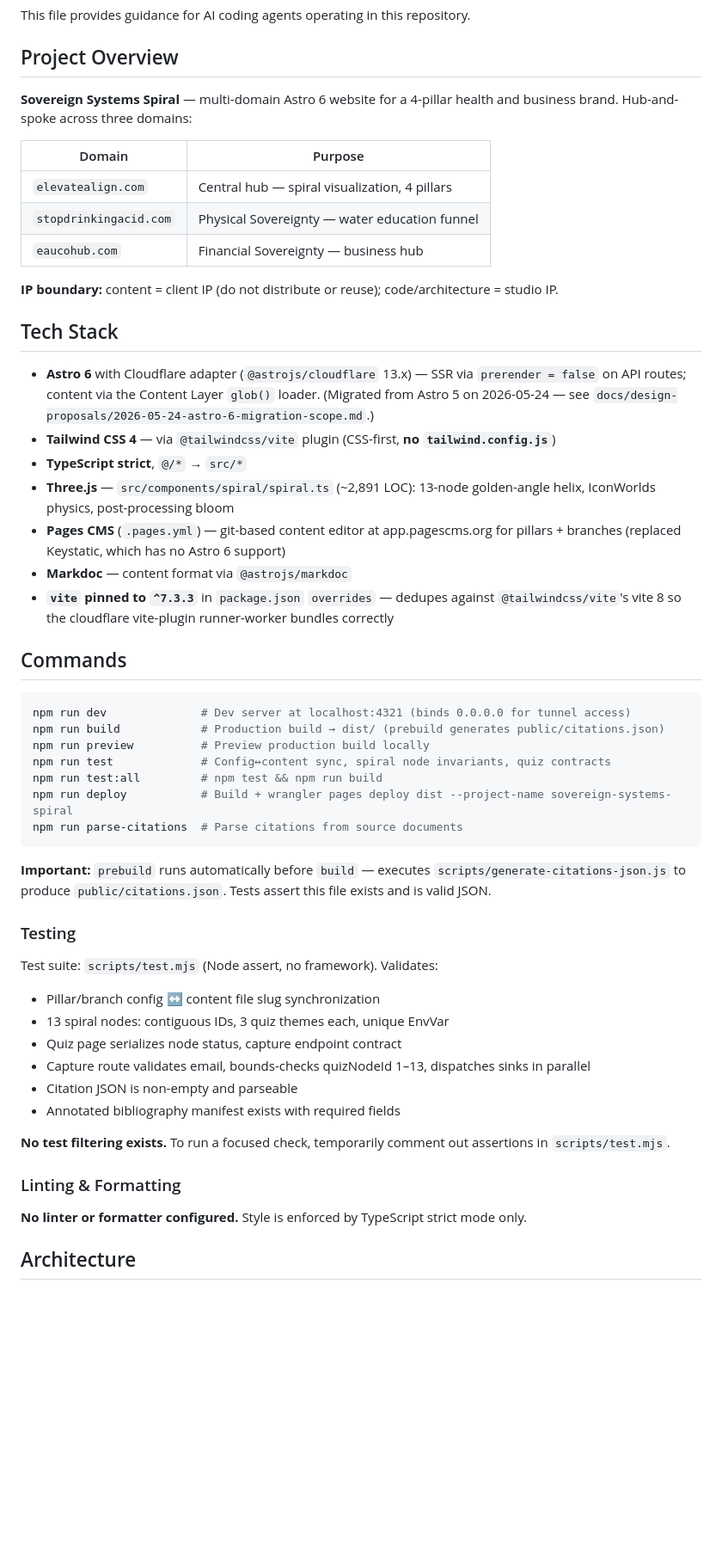
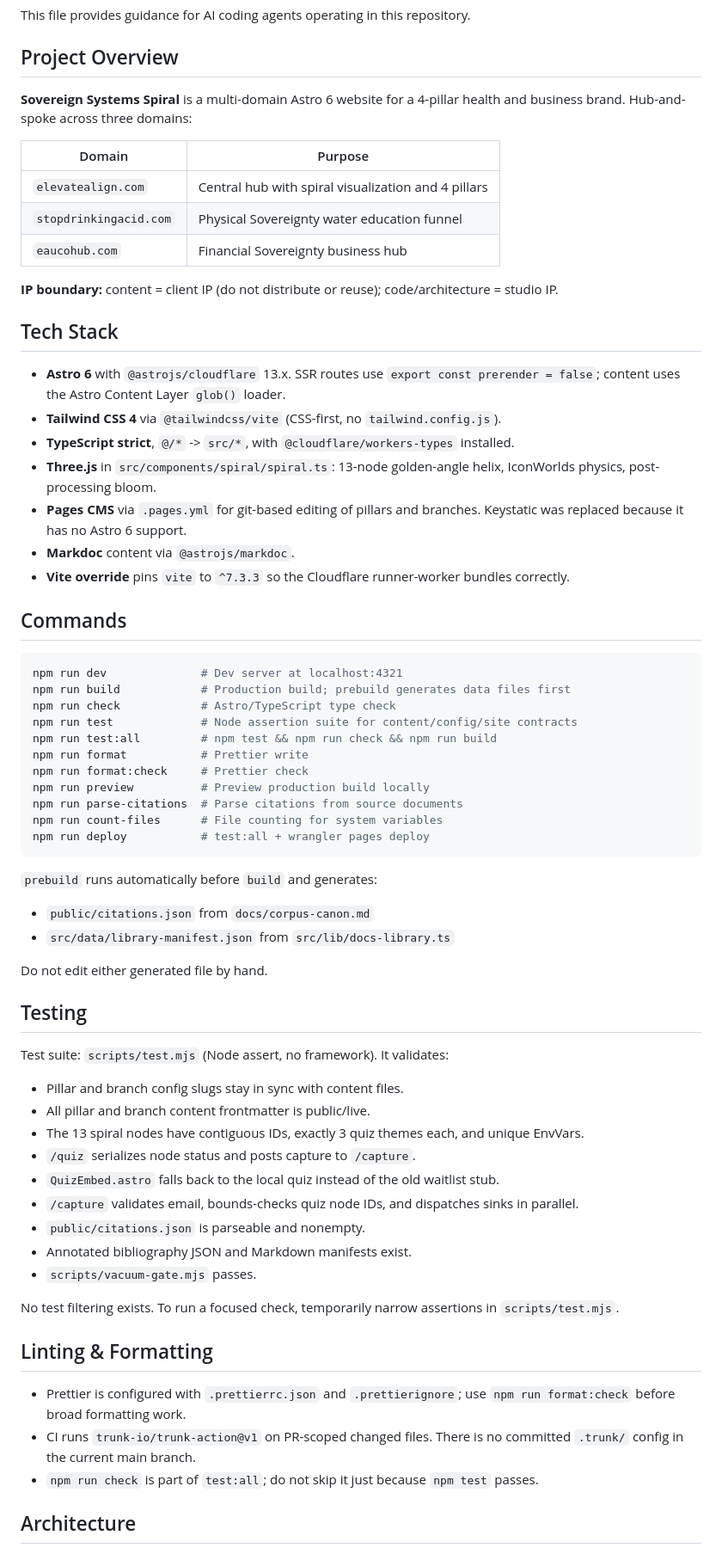
Before and after one commit to organvm-iii-ergon/sovereign-systems--elevate-align, a Markdown page: AGENTS.md, the part around one of its changes. Shown at 86% size. GitHub-like rendering; blank space fills up the shorter version.

````diff
--- a/AGENTS.md
+++ b/AGENTS.md
@@ -4,55 +4,70 @@ This file provides guidance for AI coding agents operating in this repository.
 
 ## Project Overview
 
-**Sovereign Systems Spiral** — multi-domain Astro 6 website for a 4-pillar health and business brand. Hub-and-spoke across three domains:
+**Sovereign Systems Spiral** is a multi-domain Astro 6 website for a 4-pillar health and business brand. Hub-and-spoke across three domains:
 
 | Domain | Purpose |
 |--------|---------|
-| `elevatealign.com` | Central hub — spiral visualization, 4 pillars |
-| `stopdrinkingacid.com` | Physical Sovereignty — water education funnel |
-| `eaucohub.com` | Financial Sovereignty — business hub |
+| `elevatealign.com` | Central hub with spiral visualization and 4 pillars |
+| `stopdrinkingacid.com` | Physical Sovereignty water education funnel |
+| `eaucohub.com` | Financial Sovereignty business hub |
 
 **IP boundary:** content = client IP (do not distribute or reuse); code/architecture = studio IP.
 
 ## Tech Stack
 
-- **Astro 6** with Cloudflare adapter (`@astrojs/cloudflare` 13.x) — SSR via `prerender = false` on API routes; content via the Content Layer `glob()` loader. (Migrated from Astro 5 on 2026-05-24 — see `docs/design-proposals/2026-05-24-astro-6-migration-scope.md`.)
-- **Tailwind CSS 4** — via `@tailwindcss/vite` plugin (CSS-first, **no `tailwind.config.js`**)
-- **TypeScript strict**, `@/*` → `src/*`
-- **Three.js** — `src/components/spiral/spiral.ts` (~2,891 LOC): 13-node golden-angle helix, IconWorlds physics, post-processing bloom
-- **Pages CMS** (`.pages.yml`) — git-based content editor at app.pagescms.org for pillars + branches (replaced Keystatic, which has no Astro 6 support)
-- **Markdoc** — content format via `@astrojs/markdoc`
-- **`vite` pinned to `^7.3.3`** in `package.json` `overrides` — dedupes against `@tailwindcss/vite`'s vite 8 so the cloudflare vite-plugin runner-worker bundles correctly
+- **Astro 6** with `@astrojs/cloudflare` 13.x. SSR routes use `export const prerender = false`; content uses the Astro Content Layer `glob()` loader.
+- **Tailwind CSS 4** via `@tailwindcss/vite` (CSS-first, no `tailwind.config.js`).
+- **TypeScript strict**, `@/*` -> `src/*`, with `@cloudflare/workers-types` installed.
+- **Three.js** in `src/components/spiral/spiral.ts`: 13-node golden-angle helix, IconWorlds physics, post-processing bloom.
+- **Pages CMS** via `.pages.yml` for git-based editing of pillars and branches. Keystatic was replaced because it has no Astro 6 support.
+- **Markdoc** content via `@astrojs/markdoc`.
+- **Vite override** pins `vite` to `^7.3.3` so the Cloudflare runner-worker bundles correctly.
 
 ## Commands
 
 ```bash
-npm run dev              # Dev server at localhost:4321 (binds 0.0.0.0 for tunnel access)
-npm run build            # Production build → dist/ (prebuild generates public/citations.json)
+npm run dev              # Dev server at localhost:4321
+npm run build            # Production build; prebuild generates data files first
+npm run check            # Astro/TypeScript type check
+npm run test             # Node assertion suite for content/config/site contracts
+npm run test:all         # npm test && npm run check && npm run build
+npm run format           # Prettier write
+npm run format:check     # Prettier check
 npm run preview          # Preview production build locally
-npm run test             # Config↔content sync, spiral node invariants, quiz contracts
-npm run test:all         # npm test && npm run build
-npm run deploy           # Build + wrangler pages deploy dist --project-name sovereign-systems-spiral
 npm run parse-citations  # Parse citations from source documents
+npm run count-files      # File counting for system variables
+npm run deploy           # test:all + wrangler pages deploy
 ```
 
-**Important:** `prebuild` runs automatically before `build` — executes `scripts/generate-citations-json.js` to produce `public/citations.json`. Tests assert this file exists and is valid JSON.
+`prebuild` runs automatically before `build` and generates:
 
-### Testing
+- `public/citations.json` from `docs/corpus-canon.md`
+- `src/data/library-manifest.json` from `src/lib/docs-library.ts`
 
-Test suite: `scripts/test.mjs` (Node assert, no framework). Validates:
-- Pillar/branch config ↔ content file slug synchronization
-- 13 spiral nodes: contiguous IDs, 3 quiz themes each, unique EnvVar
-- Quiz page serializes node status, capture endpoint contract
-- Capture route validates email, bounds-checks quizNodeId 1–13, dispatches sinks in parallel
-- Citation JSON is non-empty and parseable
-- Annotated bibliography manifest exists with required fields
+Do not edit either generated file by hand.
 
-**No test filtering exists.** To run a focused check, temporarily comment out assertions in `scripts/test.mjs`.
+## Testing
 
-### Linting & Formatting
+Test suite: `scripts/test.mjs` (Node assert, no framework). It validates:
 
-**No linter or formatter configured.** Style is enforced by TypeScript strict mode only.
+- Pillar and branch config slugs stay in sync with content files.
+- All pillar and branch content frontmatter is public/live.
+- The 13 spiral nodes have contiguous IDs, exactly 3 quiz themes each, and unique EnvVars.
+- `/quiz` serializes node status and posts capture to `/capture`.
+- `QuizEmbed.astro` falls back to the local quiz instead of the old waitlist stub.
+- `/capture` validates email, bounds-checks quiz node IDs, and dispatches sinks in parallel.
+- `public/citations.json` is parseable and nonempty.
+- Annotated bibliography JSON and Markdown manifests exist.
+- `scripts/vacuum-gate.mjs` passes.
+
+No test filtering exists. To run a focused check, temporarily narrow assertions in `scripts/test.mjs`.
+
+## Linting & Formatting
+
+- Prettier is configured with `.prettierrc.json` and `.prettierignore`; use `npm run format:check` before broad formatting work.
+- CI runs `trunk-io/trunk-action@v1` on PR-scoped changed files. There is no committed `.trunk/` config in the current main branch.
+- `npm run check` is part of `test:all`; do not skip it just because `npm test` passes.
 
 ## Architecture
 
````
Also changed, not shown: other parts of AGENTS.md (+74 -37 lines).
